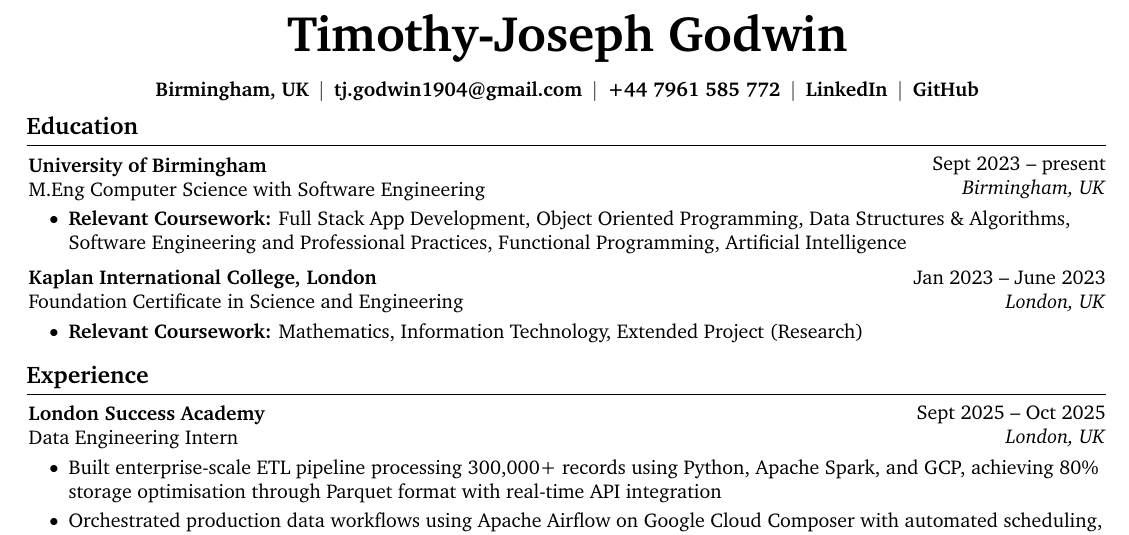
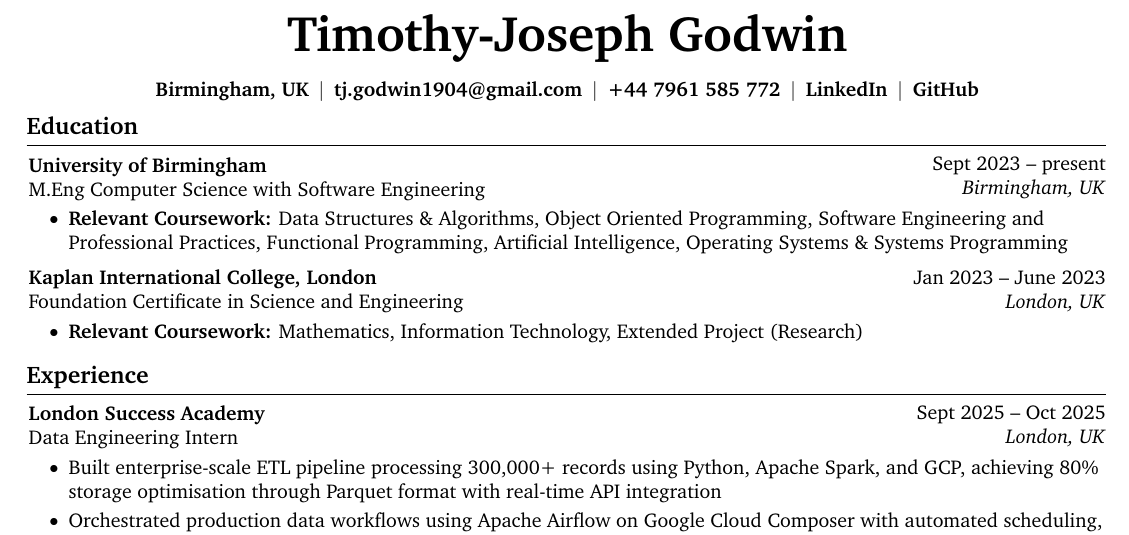
Before and after one commit to Tee-UX19/my-cv, a LaTeX CV (Timothy-Joseph CV.tex): part of the page, cut so that both start at the same text. Compiled offline with pdfLaTeX.

Commit message:
modified relevant modules section

```diff
--- a/Timothy-Joseph CV.tex
+++ b/Timothy-Joseph CV.tex
@@ -187,7 +187,7 @@
     \vspace{0.10 cm}
     \begin{onecolentry}
         \begin{highlights}
-            \item \textbf{Relevant Coursework:} Full Stack App Development, Object Oriented Programming, Data Structures \& Algorithms, Software Engineering and Professional Practices, Functional Programming, Artificial Intelligence
+            \item \textbf{Relevant Coursework:} Data Structures \& Algorithms, Object Oriented Programming, Software Engineering and Professional Practices, Functional Programming, Artificial Intelligence, Operating Systems \& Systems Programming
         \end{highlights}
     \end{onecolentry}
 
```
Also changed, not shown: Timothy-Joseph CV.pdf.
